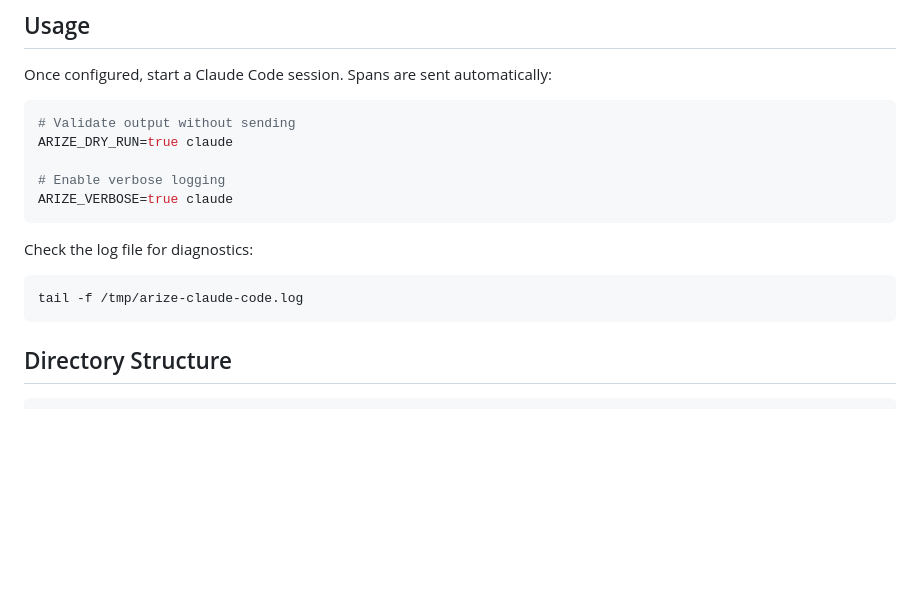
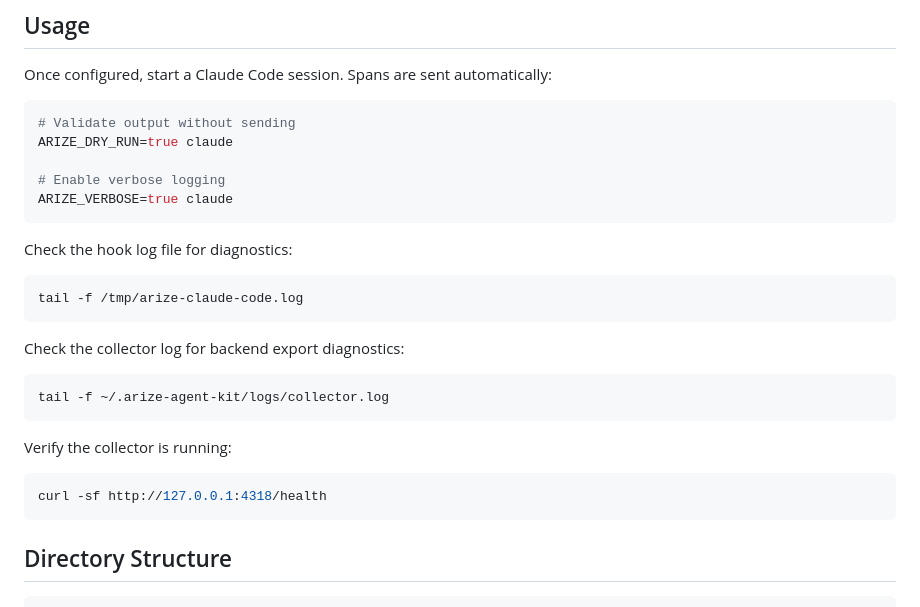
Before and after one commit to Arize-ai/arize-agent-kit, a Markdown page: claude-code-tracing/README.md, the part around one of its changes. Rendered like a GitHub page; blank space fills up the shorter version.

````diff
--- a/claude-code-tracing/README.md
+++ b/claude-code-tracing/README.md
@@ -151,10 +165,22 @@ ARIZE_DRY_RUN=true claude
 ARIZE_VERBOSE=true claude
 ```
 
-Check the log file for diagnostics:
+Check the hook log file for diagnostics:
 
 ```bash
 tail -f /tmp/arize-claude-code.log
+```
+
+Check the collector log for backend export diagnostics:
+
+```bash
+tail -f ~/.arize-agent-kit/logs/collector.log
+```
+
+Verify the collector is running:
+
+```bash
+curl -sf http://127.0.0.1:4318/health
 ```
 
 ## Directory Structure
````
Also changed, not shown: other parts of claude-code-tracing/README.md (+46 -29 lines), 1 other file.
